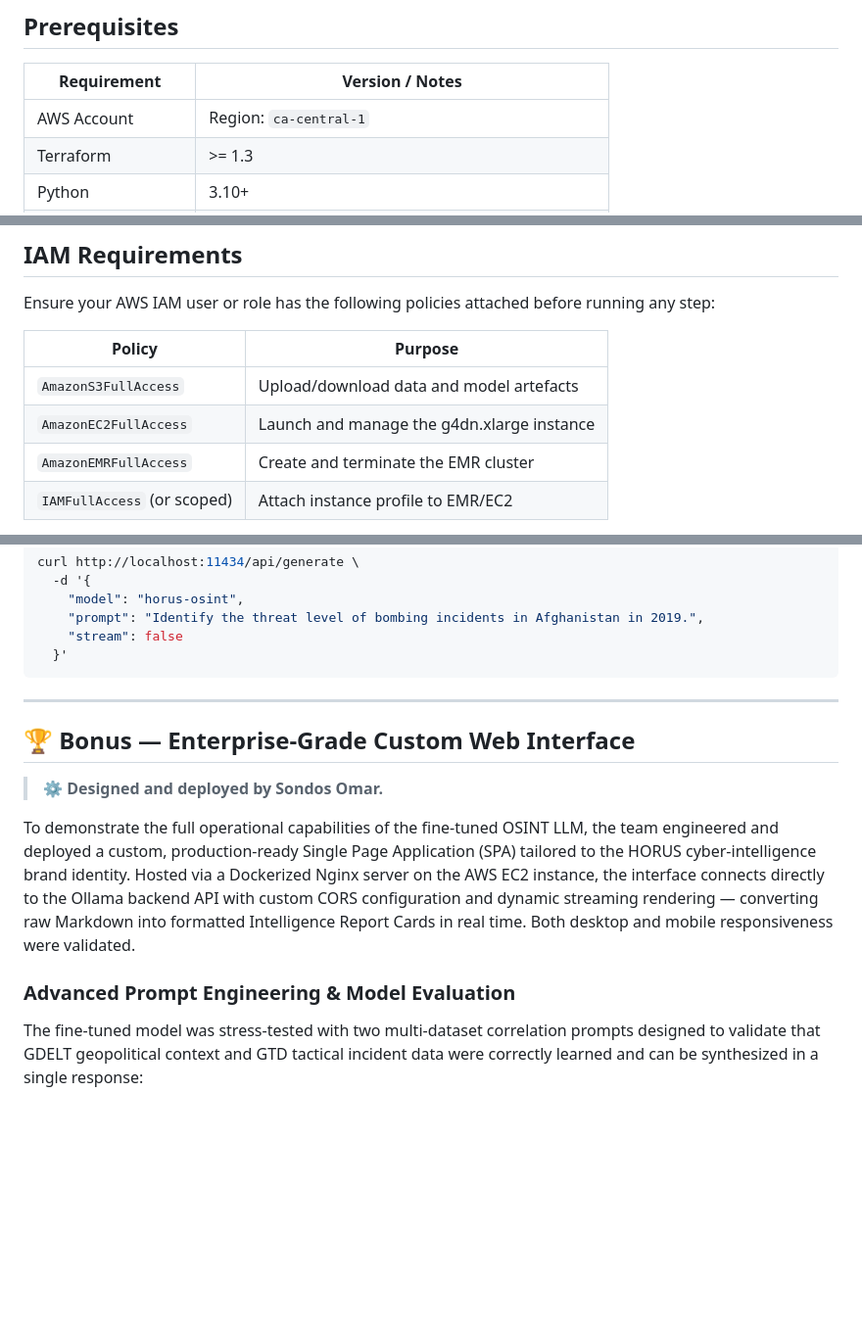
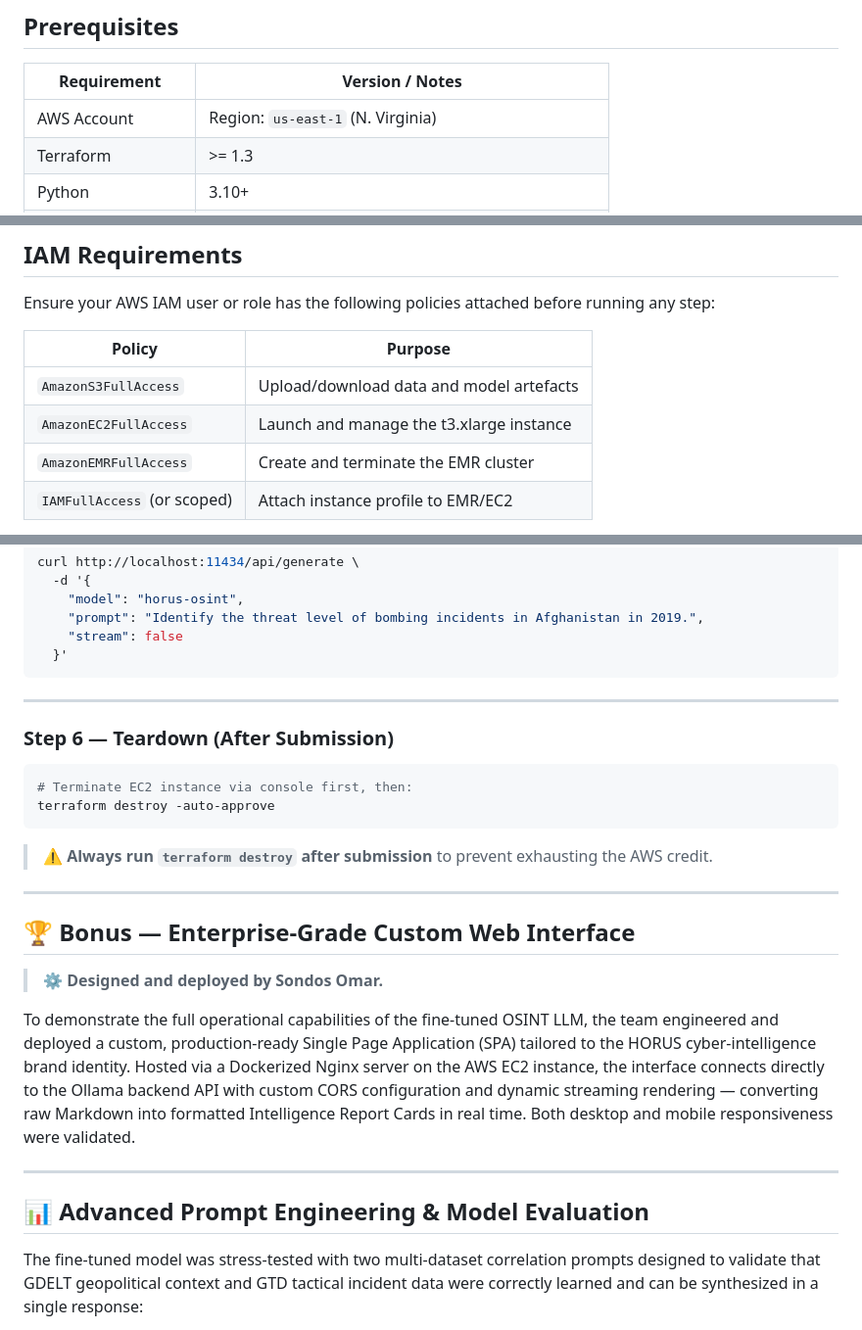
Before and after one commit to MahmoudAlyosify/Horus-OSINT, a Markdown page: README.md, 3 parts joined by grey strips. Shown at 98% size. GitHub-like rendering; blank space fills up the shorter version.

````diff
--- a/README.md
+++ b/README.md
@@ -77,7 +77,7 @@ User Browser  →  http://<ec2-public-ip>
 
 | Requirement | Version / Notes |
 |---|---|
-| AWS Account | Region: `ca-central-1` |
+| AWS Account | Region: `us-east-1` (N. Virginia) |
 | Terraform | >= 1.3 |
 | Python | 3.10+ |
 | Apache Spark | 3.x (on EMR — no local install needed) |
@@ -102,7 +102,7 @@ Ensure your AWS IAM user or role has the following policies attached before runn
 | Policy | Purpose |
 |---|---|
 | `AmazonS3FullAccess` | Upload/download data and model artefacts |
-| `AmazonEC2FullAccess` | Launch and manage the g4dn.xlarge instance |
+| `AmazonEC2FullAccess` | Launch and manage the t3.xlarge instance |
 | `AmazonEMRFullAccess` | Create and terminate the EMR cluster |
 | `IAMFullAccess` (or scoped) | Attach instance profile to EMR/EC2 |
 
@@ -337,13 +338,26 @@ curl http://localhost:11434/api/generate \
 
 ---
 
+### Step 6 — Teardown (After Submission)
+
+```bash
+# Terminate EC2 instance via console first, then:
+terraform destroy -auto-approve
+```
+
+> ⚠️ **Always run `terraform destroy` after submission** to prevent exhausting the AWS credit.
+
+---
+
 ## 🏆 Bonus — Enterprise-Grade Custom Web Interface
 
 > ⚙️ **Designed and deployed by Sondos Omar.**
 
 To demonstrate the full operational capabilities of the fine-tuned OSINT LLM, the team engineered and deployed a custom, production-ready Single Page Application (SPA) tailored to the HORUS cyber-intelligence brand identity. Hosted via a Dockerized Nginx server on the AWS EC2 instance, the interface connects directly to the Ollama backend API with custom CORS configuration and dynamic streaming rendering — converting raw Markdown into formatted Intelligence Report Cards in real time. Both desktop and mobile responsiveness were validated.
 
-### Advanced Prompt Engineering & Model Evaluation
+---
+
+## 📊 Advanced Prompt Engineering & Model Evaluation
 
 The fine-tuned model was stress-tested with two multi-dataset correlation prompts designed to validate that GDELT geopolitical context and GTD tactical incident data were correctly learned and can be synthesized in a single response:
 
````
Also changed, not shown: other parts of README.md (+39 -49 lines).
